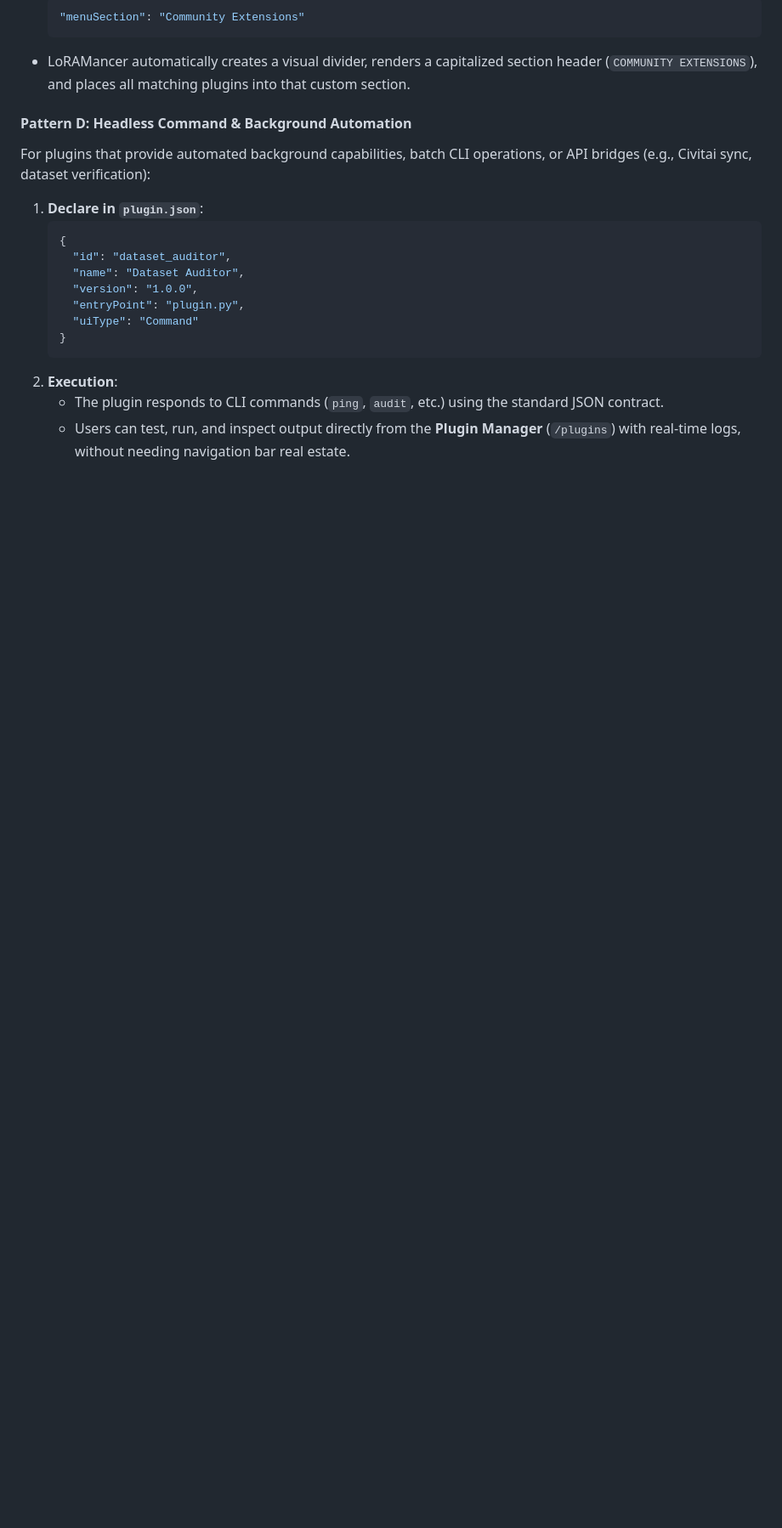
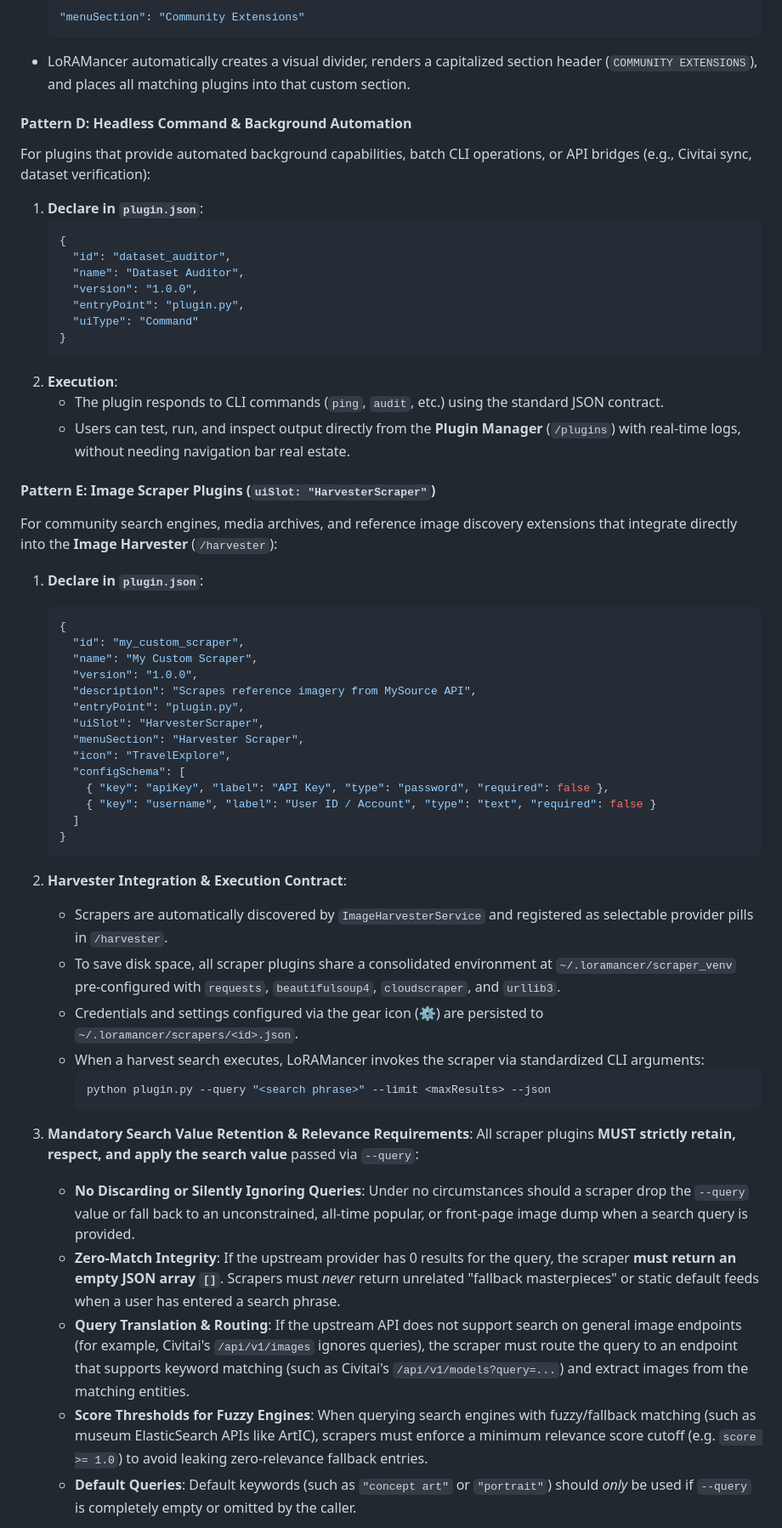
Before and after one commit to zombiehausAI/LoRAMancer, a Markdown page: docs/PLUGINS.md, the part around one of its changes. Shown at 85% size. GitHub-like rendering; blank space fills up the shorter version.

Commit message:
docs: add comprehensive documentation for the LoRAMancer plugin architecture

````diff
--- a/docs/PLUGINS.md
+++ b/docs/PLUGINS.md
@@ -465,3 +465,41 @@ For plugins that provide automated background capabilities, batch CLI operations
    - The plugin responds to CLI commands (`ping`, `audit`, etc.) using the standard JSON contract.
    - Users can test, run, and inspect output directly from the **Plugin Manager** (`/plugins`) with real-time logs, without needing navigation bar real estate.
 
+#### Pattern E: Image Scraper Plugins (`uiSlot: "HarvesterScraper"`)
+For community search engines, media archives, and reference image discovery extensions that integrate directly into the **Image Harvester** (`/harvester`):
+
+1. **Declare in `plugin.json`**:
+   ```json
+   {
+     "id": "my_custom_scraper",
+     "name": "My Custom Scraper",
+     "version": "1.0.0",
+     "description": "Scrapes reference imagery from MySource API",
+     "entryPoint": "plugin.py",
+     "uiSlot": "HarvesterScraper",
+     "menuSection": "Harvester Scraper",
+     "icon": "TravelExplore",
+     "configSchema": [
+       { "key": "apiKey", "label": "API Key", "type": "password", "required": false },
+       { "key": "username", "label": "User ID / Account", "type": "text", "required": false }
+     ]
+   }
+   ```
+
+2. **Harvester Integration & Execution Contract**:
+   - Scrapers are automatically discovered by `ImageHarvesterService` and registered as selectable provider pills in `/harvester`.
+   - To save disk space, all scraper plugins share a consolidated environment at `~/.loramancer/scraper_venv` pre-configured with `requests`, `beautifulsoup4`, `cloudscraper`, and `urllib3`.
+   - Credentials and settings configured via the gear icon (⚙️) are persisted to `~/.loramancer/scrapers/<id>.json`.
+   - When a harvest search executes, LoRAMancer invokes the scraper via standardized CLI arguments:
+     ```bash
+     python plugin.py --query "<search phrase>" --limit <maxResults> --json
+     ```
+
+3. **Mandatory Search Value Retention & Relevance Requirements**:
+   All scraper plugins **MUST strictly retain, respect, and apply the search value** passed via `--query`:
+   - **No Discarding or Silently Ignoring Queries**: Under no circumstances should a scraper drop the `--query` value or fall back to an unconstrained, all-time popular, or front-page image dump when a search query is provided.
+   - **Zero-Match Integrity**: If the upstream provider has 0 results for the query, the scraper **must return an empty JSON array `[]`**. Scrapers must *never* return unrelated "fallback masterpieces" or static default feeds when a user has entered a search phrase.
+   - **Query Translation & Routing**: If the upstream API does not support search on general image endpoints (for example, Civitai's `/api/v1/images` ignores queries), the scraper must route the query to an endpoint that supports keyword matching (such as Civitai's `/api/v1/models?query=...`) and extract images from the matching entities.
+   - **Score Thresholds for Fuzzy Engines**: When querying search engines with fuzzy/fallback matching (such as museum ElasticSearch APIs like ArtIC), scrapers must enforce a minimum relevance score cutoff (e.g. `score >= 1.0`) to avoid leaking zero-relevance fallback entries.
+   - **Default Queries**: Default keywords (such as `"concept art"` or `"portrait"`) should *only* be used if `--query` is completely empty or omitted by the caller.
+
````
Also changed, not shown: other parts of docs/PLUGINS.md (+14 -0 lines).
